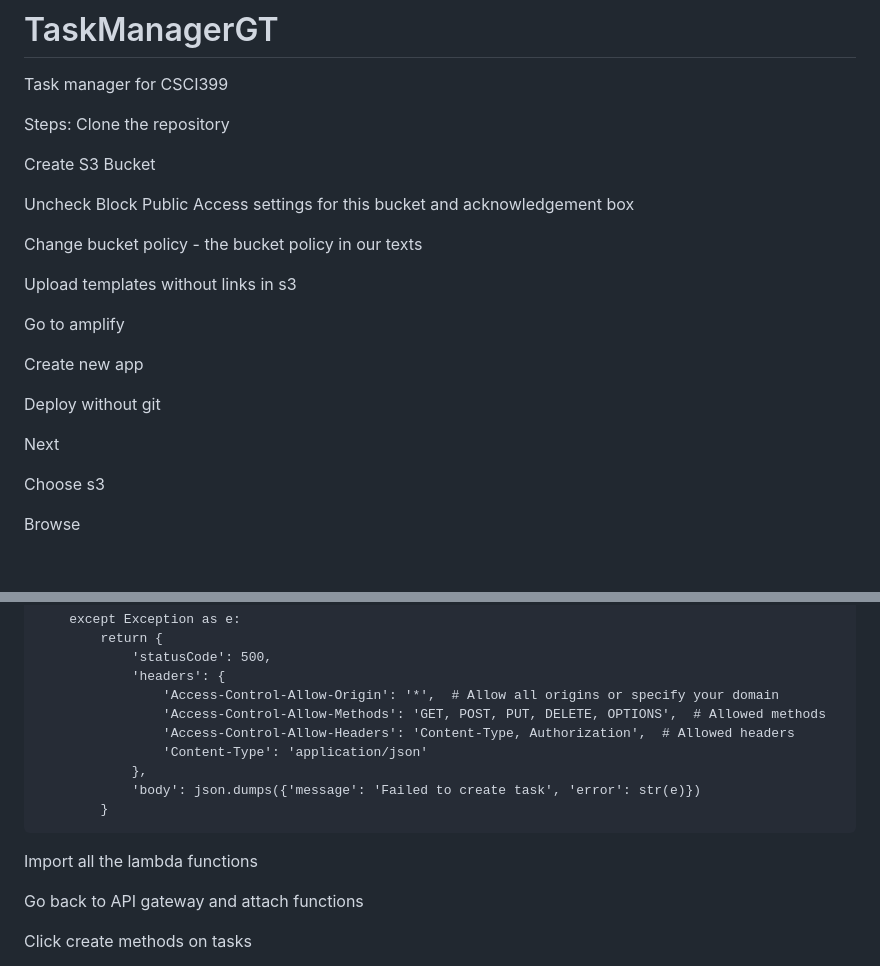
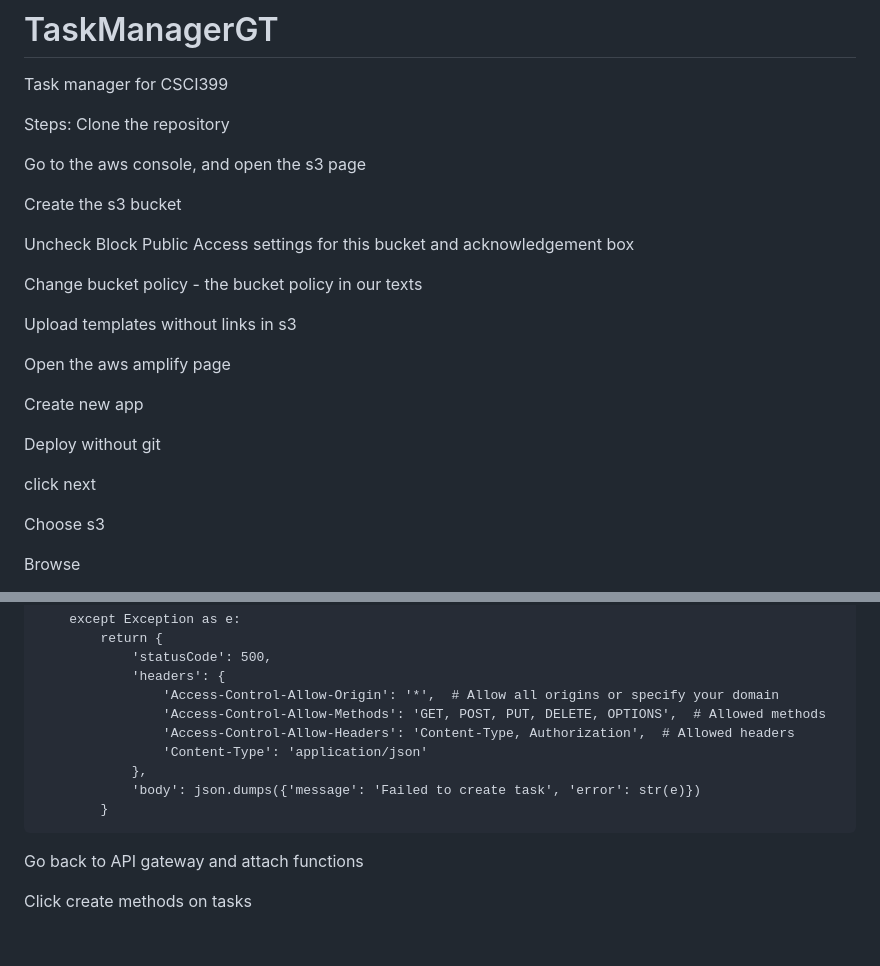
Before and after one commit to cs399f24/TaskManagerGT, a Markdown page: README.md, 2 parts joined by grey strips. Rendered like a GitHub page; blank space fills up the shorter version.

Commit message:
Update README.md
updated ReadMe

````diff
--- a/README.md
+++ b/README.md
@@ -9,7 +9,9 @@ Task manager for CSCI399
 Steps:
 Clone the repository
 
-Create S3 Bucket
+Go to the aws console, and open the s3 page
+
+Create the s3 bucket
 
 Uncheck Block Public Access settings for this bucket and acknowledgement box
 
@@ -17,13 +19,13 @@ Change bucket policy - the bucket policy in our texts
 
 Upload templates without links in s3
 
-Go to amplify
+Open the aws amplify page
 
 Create new app
 
 Deploy without git
 
-Next
+click next
 
 Choose s3
 
@@ -201,8 +203,6 @@ def lambda_handler(event, context):
         }
 ```
 
-Import all the lambda functions
-
 Go back to API gateway and attach functions
 
 Click create methods on tasks
````
